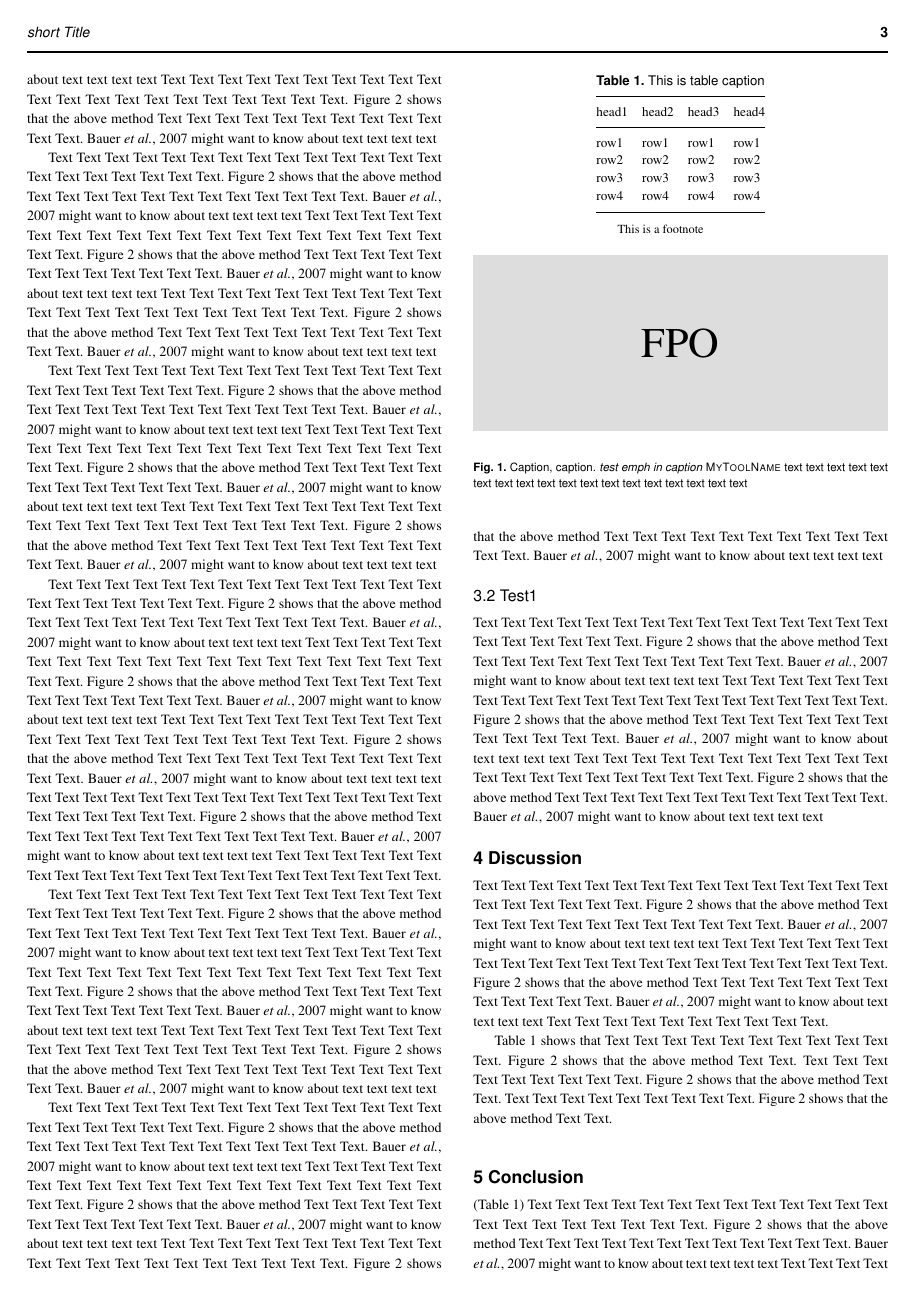
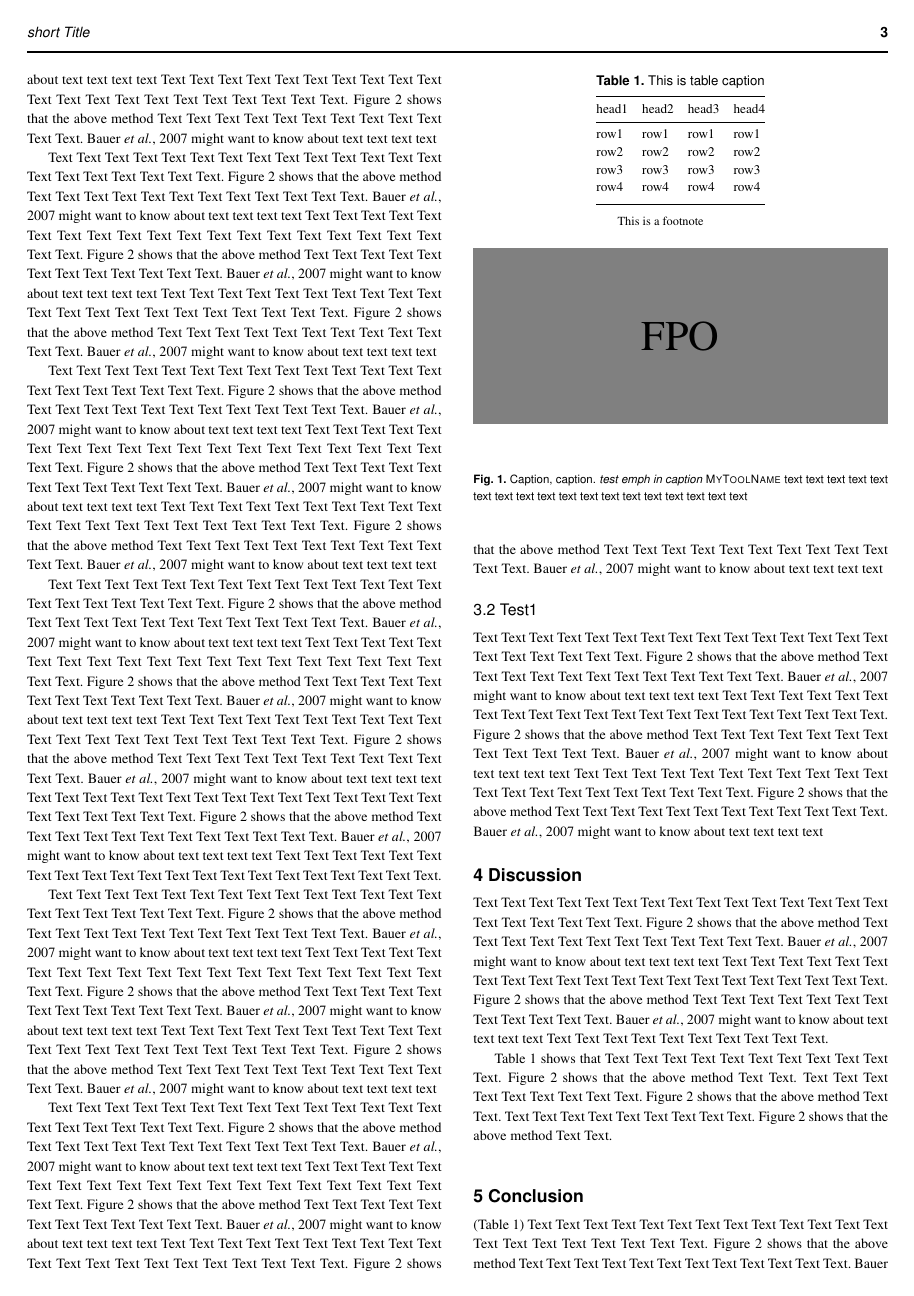
Before and after one commit to RagnarGrootKoerkamp/oxford-bioinformatics-template, a LaTeX paper (main.tex, which reads paper/header.tex): page 3 of 5. Compiled offline with pdfLaTeX.

Commit message:
Add some default packages to the header

```diff
--- a/paper/header.tex
+++ b/paper/header.tex
@@ -1,4 +1,49 @@
 % \usepackage's and \newcommand's go here.
 
+% PACKAGES
+
+% Make hyperlinks work, but do not show coloured boxes around them.
+\let\href\undefined % N
+\usepackage[hidelinks]{hyperref}
+\usepackage{layout}
+\usepackage[capitalize]{cleveref}
 \usepackage{xspace}
+\usepackage{amsmath}
+\usepackage{amssymb}
+\usepackage{latexsym}  % \leadsto
+\usepackage[caption=false]{subfig}  % deprecated
+%\usepackage{subcaption}  % for subfigure; has some issues
+\usepackage{booktabs}   % tables: toprule, midrule
+\usepackage{colortbl}
+\usepackage{dsfont} % beautiful 1
+\usepackage{float}
+\usepackage{ragged2e}
+\usepackage[]{todonotes}  % [disable]
+\usepackage{mathtools}   % smashoperator
+\usepackage{graphicx}
+\usepackage{epigraph}
+\usepackage{siunitx}  % aligning to decimal point
+\usepackage{svg}
+\usepackage{tikz}
+\usetikzlibrary{tikzmark,decorations.pathreplacing,calc}
+\usepackage{multirow}   % tables
+\usepackage{numprint}   % tables
+\npdecimalsign{.}
+\usepackage{thmtools}
+\usepackage{thm-restate}
+
+% CONFIGURATION
+
+\setcounter{tocdepth}{3}
+
+\declaretheorem[name=Theorem]{thm}
+\declaretheorem[name=Proposition]{prop}
+\declaretheorem[name=Lemma]{lem}
+\declaretheorem[name=Definition]{definition}
+\declaretheorem[name=Observation]{observation}
+\declaretheorem[name=Corollary]{cor}
+\declaretheorem[name=Remark]{remark}
+
+% COMMANDS
+
 \newcommand{\mytool}{\mbox{\textsc{MyToolName}}\xspace}
```
Also changed, not shown: 1 other file.
